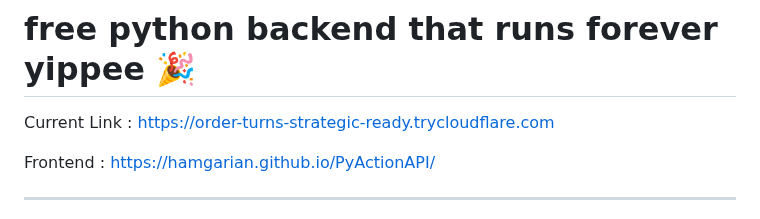
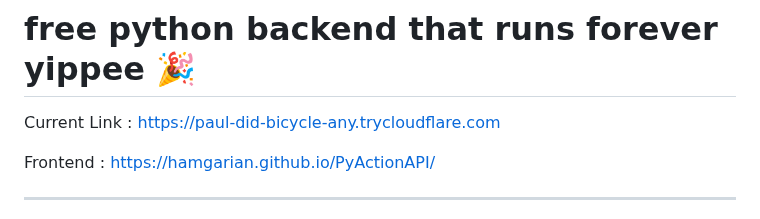
Before and after one commit to hamgarian/PyActionAPI, a Markdown page: README.md, the part around the change. Rendered like a GitHub page.

Commit message:
Update README with current Cloudflared tunnel link [skip ci]

```diff
--- a/README.md
+++ b/README.md
@@ -1,6 +1,6 @@
 # free python backend that runs forever yippee 🎉
 
-Current Link : https://order-turns-strategic-ready.trycloudflare.com
+Current Link : https://paul-did-bicycle-any.trycloudflare.com
 
 Frontend : https://hamgarian.github.io/PyActionAPI/
 
```
